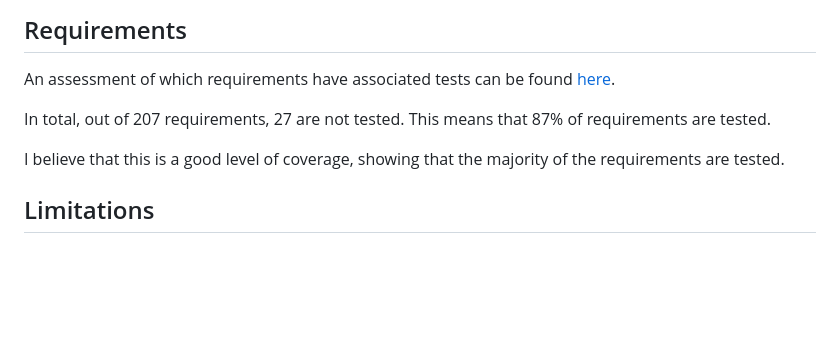
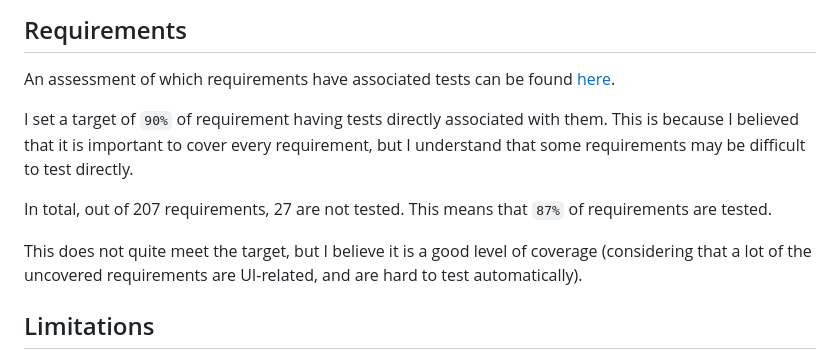
Before and after one commit to Ninteedo/ClickDeduce, a Markdown page: softtest/evaluation.md, the part around the change. Drawn GitHub-style; blank space fills up the shorter version.

Commit message:
Expand requirements section in evaluation

```diff
--- a/softtest/evaluation.md
+++ b/softtest/evaluation.md
@@ -76,10 +76,15 @@ of the evaluation and type-checking code, due to these being more complex than a
 
 An assessment of which requirements have associated tests can be found [here](./requirements_to_tests.md).
 
+I set a target of `90%` of requirement having tests directly associated with them.
+This is because I believed that it is important to cover every requirement, but I understand that some requirements
+may be difficult to test directly.
+
 In total, out of 207 requirements, 27 are not tested.
-This means that 87% of requirements are tested.
+This means that `87%` of requirements are tested.
 
-I believe that this is a good level of coverage, showing that the majority of the requirements are tested.
+This does not quite meet the target, but I believe it is a good level of coverage
+(considering that a lot of the uncovered requirements are UI-related, and are hard to test automatically).
 
 ## Limitations
 
```
